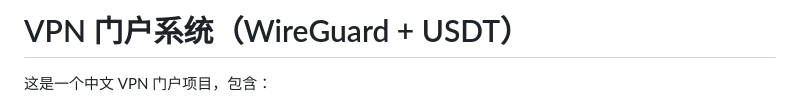
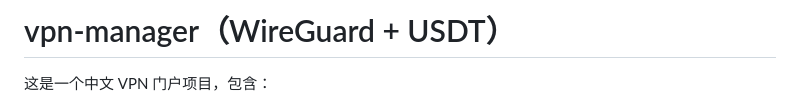
Before and after one commit to trowar/vpn-manager, a Markdown page: README.md, the part around the change. Rendered like a GitHub page.

Commit message:
docs: rename project title to vpn-manager

```diff
--- a/README.md
+++ b/README.md
@@ -1,4 +1,4 @@
-# VPN 门户系统（WireGuard + USDT）
+# vpn-manager（WireGuard + USDT）
 
 这是一个中文 VPN 门户项目，包含：
 
```
